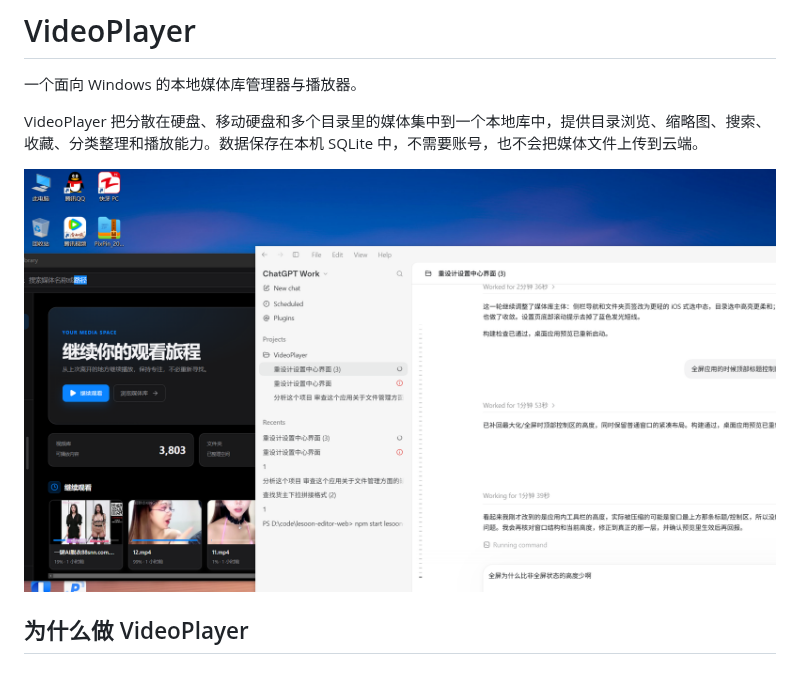
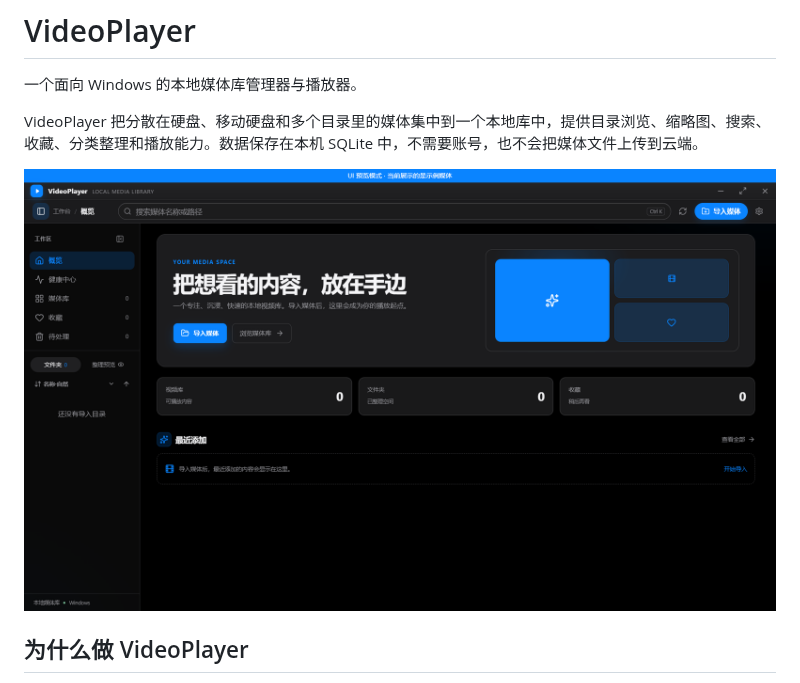
Before and after one commit to suaohub/VideoPlayer, a Markdown page: README.md, the part around the change. GitHub-like rendering; pictures changed too: preview-empty.png (added).

Commit message:
docs: use empty library screenshot

```diff
--- a/README.md
+++ b/README.md
@@ -4,7 +4,7 @@
 
 VideoPlayer 把分散在硬盘、移动硬盘和多个目录里的媒体集中到一个本地库中，提供目录浏览、缩略图、搜索、收藏、分类整理和播放能力。数据保存在本机 SQLite 中，不需要账号，也不会把媒体文件上传到云端。
 
-![VideoPlayer 主界面](preview-current.png)
+![VideoPlayer 空数据预览](preview-empty.png)
 
 ## 为什么做 VideoPlayer
 
```
